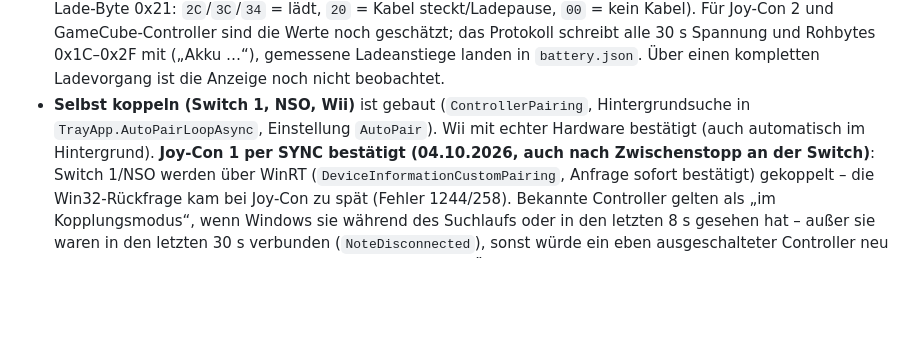
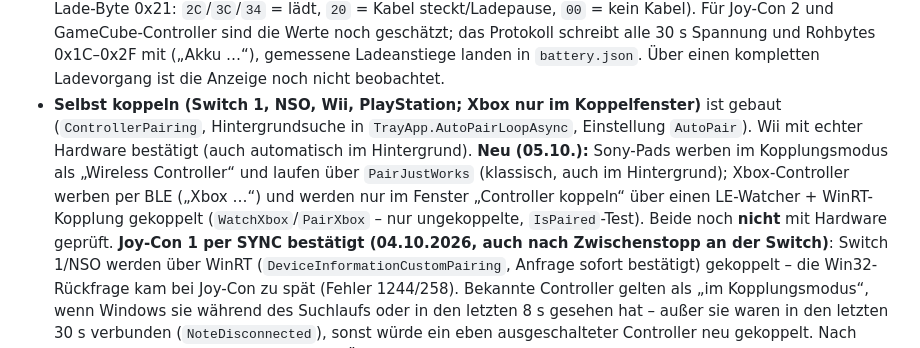
Before and after one commit to DevCatSKZ/N-Connect, a Markdown page: HANDOVER.md, the part around the change. Drawn GitHub-style; blank space fills up the shorter version.

Commit message:
HANDOVER: Selbstkoppeln um PlayStation/Xbox ergänzt

```diff
--- a/HANDOVER.md
+++ b/HANDOVER.md
@@ -110,8 +110,12 @@ kleben; ggf. Aufschrift weglassen statt verschieben.
   GameCube-Controller sind die Werte noch geschätzt; das Protokoll schreibt alle 30 s Spannung und Rohbytes
   0x1C–0x2F mit („Akku …“), gemessene Ladeanstiege landen in `battery.json`. Über einen kompletten Ladevorgang
   ist die Anzeige noch nicht beobachtet.
-- **Selbst koppeln (Switch 1, NSO, Wii)** ist gebaut (`ControllerPairing`, Hintergrundsuche in `TrayApp.AutoPairLoopAsync`,
-  Einstellung `AutoPair`). Wii mit echter Hardware bestätigt (auch automatisch im Hintergrund). **Joy-Con 1 per SYNC
+- **Selbst koppeln (Switch 1, NSO, Wii, PlayStation; Xbox nur im Koppelfenster)** ist gebaut (`ControllerPairing`,
+  Hintergrundsuche in `TrayApp.AutoPairLoopAsync`, Einstellung `AutoPair`). Wii mit echter Hardware bestätigt (auch
+  automatisch im Hintergrund). **Neu (05.10.):** Sony-Pads werben im Kopplungsmodus als „Wireless Controller“ und
+  laufen über `PairJustWorks` (klassisch, auch im Hintergrund); Xbox-Controller werben per BLE („Xbox …“) und werden
+  nur im Fenster „Controller koppeln“ über einen LE-Watcher + WinRT-Kopplung gekoppelt (`WatchXbox`/`PairXbox` –
+  nur ungekoppelte, `IsPaired`-Test). Beide noch **nicht** mit Hardware geprüft. **Joy-Con 1 per SYNC
   bestätigt (04.10.2026, auch nach Zwischenstopp an der Switch)**: Switch 1/NSO werden über WinRT
   (`DeviceInformationCustomPairing`, Anfrage sofort bestätigt) gekoppelt – die Win32-Rückfrage kam bei Joy-Con zu
   spät (Fehler 1244/258). Bekannte Controller gelten als „im Kopplungsmodus“, wenn Windows sie während des Suchlaufs
```
